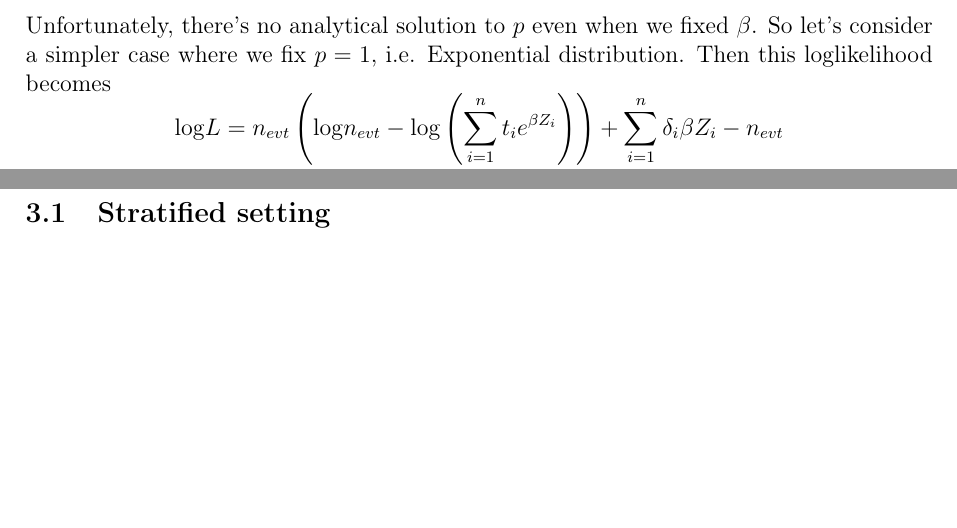
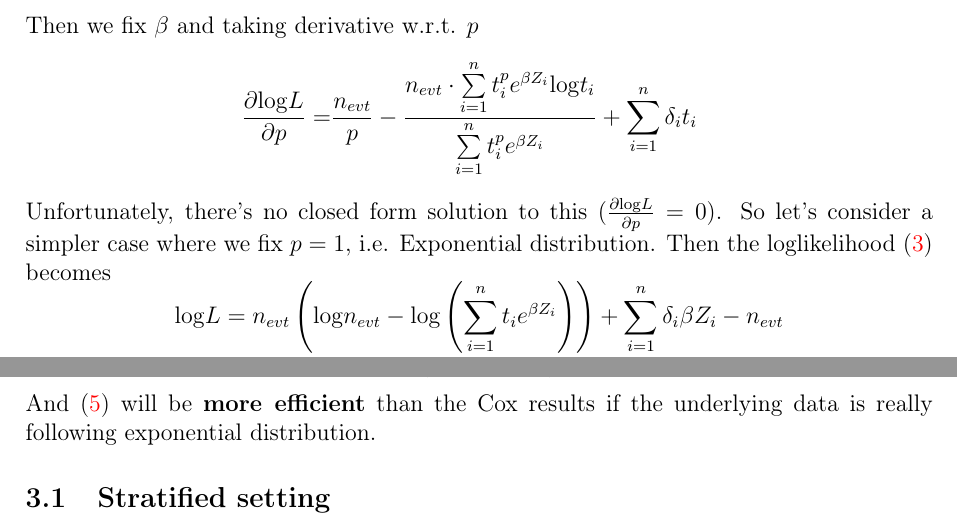
Before and after one commit to fenguoerbian/notes, a LaTeX document (survival_analysis/strat_vs_unstrat/strat_vs_unstrat.tex): two parts of pages 3 and 4 of 6, joined at a grey line, cut at the place of the change, the shorter picture padded with empty space. Compiled offline with pdfLaTeX.

Commit message:
Update notes about parametric survival regression

```diff
--- a/survival_analysis/strat_vs_unstrat/strat_vs_unstrat.tex
+++ b/survival_analysis/strat_vs_unstrat/strat_vs_unstrat.tex
@@ -235,8 +236,22 @@ Plug this back into \eqref{eq:weibull_loglikelihood} will give us
       + \sum\limits_{i = 1}^n\delta_i\left(\beta Z_i + \left(p - 1\right)t_i\right)
       - n_{evt}
   \end{aligned}
+\end{equation}
+Then we fix $\beta$ and taking derivative w.r.t. $p$
+\[
+  \begin{aligned}
+    \frac{\partial\mathrm{log}L}{\partial p}
+    =&
+       \frac{n_{evt}}{p}
+       - \frac{
+       n_{evt} \cdot
+       \sum\limits_{i = 1}^nt_i^pe^{\beta Z_i}\mathrm{log}t_i}{
+       \sum\limits_{i = 1}^nt_i^pe^{\beta Z_i}
+       }
+       + \sum\limits_{i = 1}^{n}\delta_it_i
+  \end{aligned}
 \]
-Unfortunately, there's no analytical solution to $p$ even when we fixed $\beta$. So let's consider a simpler case where we fix $p = 1$, i.e. Exponential distribution. Then this loglikelihood becomes
+Unfortunately, there's no closed form solution to this ($\frac{\partial\mathrm{log}L}{\partial p} = 0$). So let's consider a simpler case where we fix $p = 1$, i.e. Exponential distribution. Then the loglikelihood \eqref{eq:weibull_loglikelihood_plugin_lambda} becomes
 \[
   \begin{aligned}
     \mathrm{log}L
@@ -302,6 +317,7 @@ where we use the notation that $Z_i\in\left\{0, 1\right\}$ to indicate control a
     \frac{e^{\beta Z_i}}{\sum\limits_{\left\{j\middle|t_j\geq t_i\right\}}e^{\beta Z_j}}
   \right)^{\delta_i}
 \]
+And \eqref{eq:beta_mle_exponential} will be \textbf{more efficient} than the Cox results if the underlying data is really following exponential distribution.
 
 
 
```
Also changed, not shown: survival_analysis/strat_vs_unstrat/strat_vs_unstrat.pdf, survival_analysis/strat_vs_unstrat/strat_vs_unstrat.tex (5 more changed lines).
